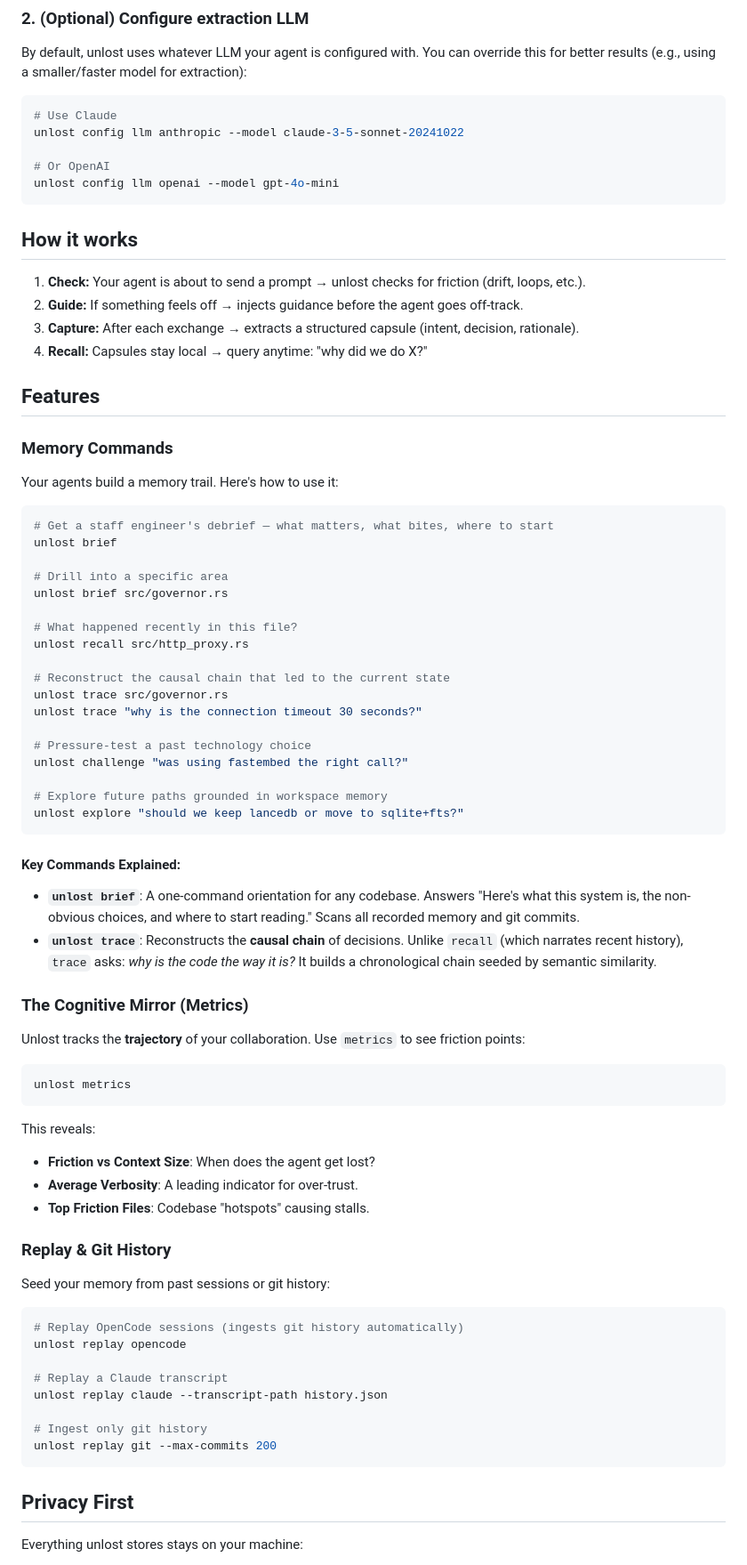
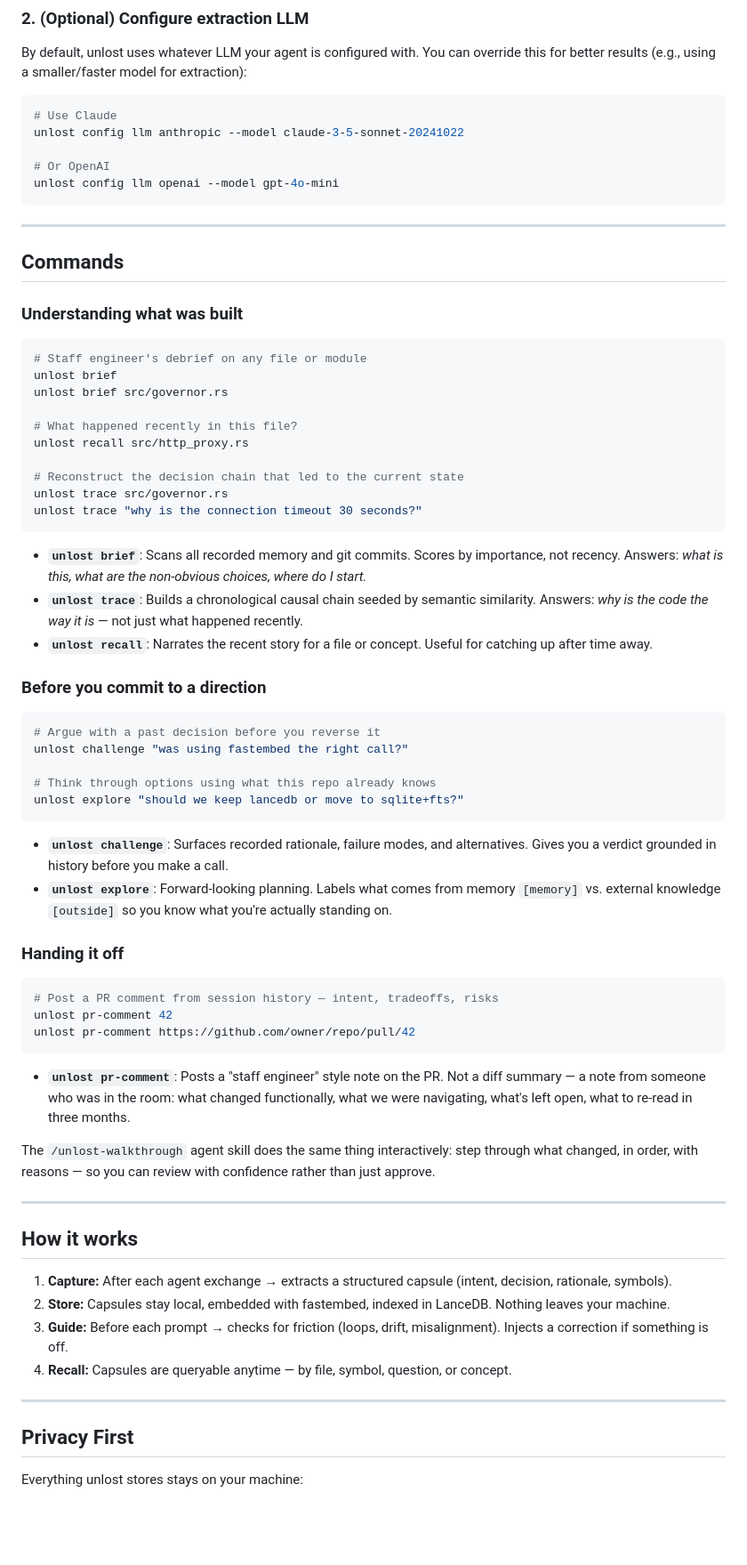
Before and after one commit to unfault/unlost, a Markdown page: README.md, the part around one of its changes. Shown at 89% size. Drawn GitHub-style; blank space fills up the shorter version.

Commit message:
chore: reframe README around ownership vs authorship

````diff
--- a/README.md
+++ b/README.md
@@ -68,71 +64,64 @@ unlost config llm anthropic --model claude-3-5-sonnet-20241022
 unlost config llm openai --model gpt-4o-mini
 ```
 
-## How it works
+---
 
-1. **Check:** Your agent is about to send a prompt → unlost checks for friction (drift, loops, etc.).
-2. **Guide:** If something feels off → injects guidance before the agent goes off-track.
-3. **Capture:** After each exchange → extracts a structured capsule (intent, decision, rationale).
-4. **Recall:** Capsules stay local → query anytime: "why did we do X?"
+## Commands
 
-## Features
-
-### Memory Commands
-
-Your agents build a memory trail. Here's how to use it:
+### Understanding what was built
 
 ```bash
-# Get a staff engineer's debrief — what matters, what bites, where to start
+# Staff engineer's debrief on any file or module
 unlost brief
-
-# Drill into a specific area
 unlost brief src/governor.rs
 
 # What happened recently in this file?
 unlost recall src/http_proxy.rs
 
-# Reconstruct the causal chain that led to the current state
+# Reconstruct the decision chain that led to the current state
 unlost trace src/governor.rs
 unlost trace "why is the connection timeout 30 seconds?"
+```
 
-# Pressure-test a past technology choice
+- **`unlost brief`**: Scans all recorded memory and git commits. Scores by importance, not recency. Answers: *what is this, what are the non-obvious choices, where do I start.*
+- **`unlost trace`**: Builds a chronological causal chain seeded by semantic similarity. Answers: *why is the code the way it is* — not just what happened recently.
+- **`unlost recall`**: Narrates the recent story for a file or concept. Useful for catching up after time away.
+
+### Before you commit to a direction
+
+```bash
+# Argue with a past decision before you reverse it
 unlost challenge "was using fastembed the right call?"
 
-# Explore future paths grounded in workspace memory
+# Think through options using what this repo already knows
 unlost explore "should we keep lancedb or move to sqlite+fts?"
 ```
 
-#### Key Commands Explained:
-- **`unlost brief`**: A one-command orientation for any codebase. Answers "Here's what this system is, the non-obvious choices, and where to start reading." Scans all recorded memory and git commits.
-- **`unlost trace`**: Reconstructs the **causal chain** of decisions. Unlike `recall` (which narrates recent history), `trace` asks: *why is the code the way it is?* It builds a chronological chain seeded by semantic similarity.
+- **`unlost challenge`**: Surfaces recorded rationale, failure modes, and alternatives. Gives you a verdict grounded in history before you make a call.
+- **`unlost explore`**: Forward-looking planning. Labels what comes from memory `[memory]` vs. external knowledge `[outside]` so you know what you're actually standing on.
 
-### The Cognitive Mirror (Metrics)
-
-Unlost tracks the **trajectory** of your collaboration. Use `metrics` to see friction points:
+### Handing it off
 
 ```bash
-unlost metrics
+# Post a PR comment from session history — intent, tradeoffs, risks
+unlost pr-comment 42
+unlost pr-comment https://github.com/owner/repo/pull/42
 ```
 
-This reveals:
-- **Friction vs Context Size**: When does the agent get lost?
-- **Average Verbosity**: A leading indicator for over-trust.
-- **Top Friction Files**: Codebase "hotspots" causing stalls.
+- **`unlost pr-comment`**: Posts a "staff engineer" style note on the PR. Not a diff summary — a note from someone who was in the room: what changed functionally, what we were navigating, what's left open, what to re-read in three months.
 
-### Replay & Git History
+The `/unlost-walkthrough` agent skill does the same thing interactively: step through what changed, in order, with reasons — so you can review with confidence rather than just approve.
 
-Seed your memory from past sessions or git history:
+---
 
-```bash
-# Replay OpenCode sessions (ingests git history automatically)
-unlost replay opencode
+## How it works
 
-# Replay a Claude transcript
-unlost replay claude --transcript-path history.json
+1. **Capture:** After each agent exchange → extracts a structured capsule (intent, decision, rationale, symbols).
+2. **Store:** Capsules stay local, embedded with fastembed, indexed in LanceDB. Nothing leaves your machine.
+3. **Guide:** Before each prompt → checks for friction (loops, drift, misalignment). Injects a correction if something is off.
+4. **Recall:** Capsules are queryable anytime — by file, symbol, question, or concept.
 
-# Ingest only git history
-unlost replay git --max-commits 200
-```
+---
 
 ## Privacy First
 
````
Also changed, not shown: other parts of README.md (+16 -18 lines), CHANGELOG.md (+3 -0 lines).
